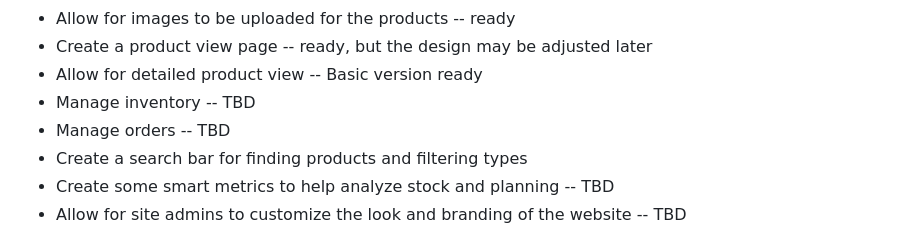
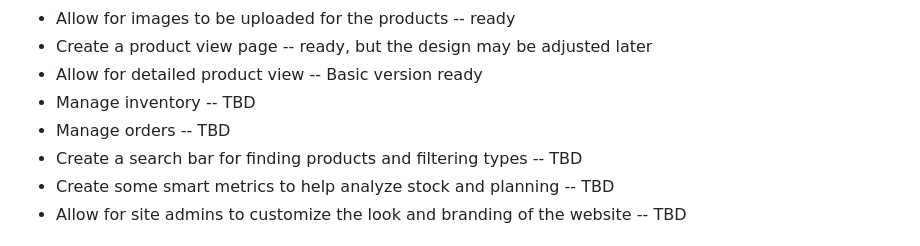
Before and after one commit to JoeMrCoffee/OpenSalesInventory, a Markdown page: README.md, the part around the change. GitHub-like rendering.

```diff
--- a/README.md
+++ b/README.md
@@ -24,7 +24,7 @@ https://www.youtube.com/@opensourcetechtraining64
 - Allow for detailed product view -- Basic version ready
 - Manage inventory -- TBD
 - Manage orders -- TBD
-- Create a search bar for finding products and filtering types
+- Create a search bar for finding products and filtering types -- TBD
 - Create some smart metrics to help analyze stock and planning -- TBD
 - Allow for site admins to customize the look and branding of the website -- TBD
 
```
